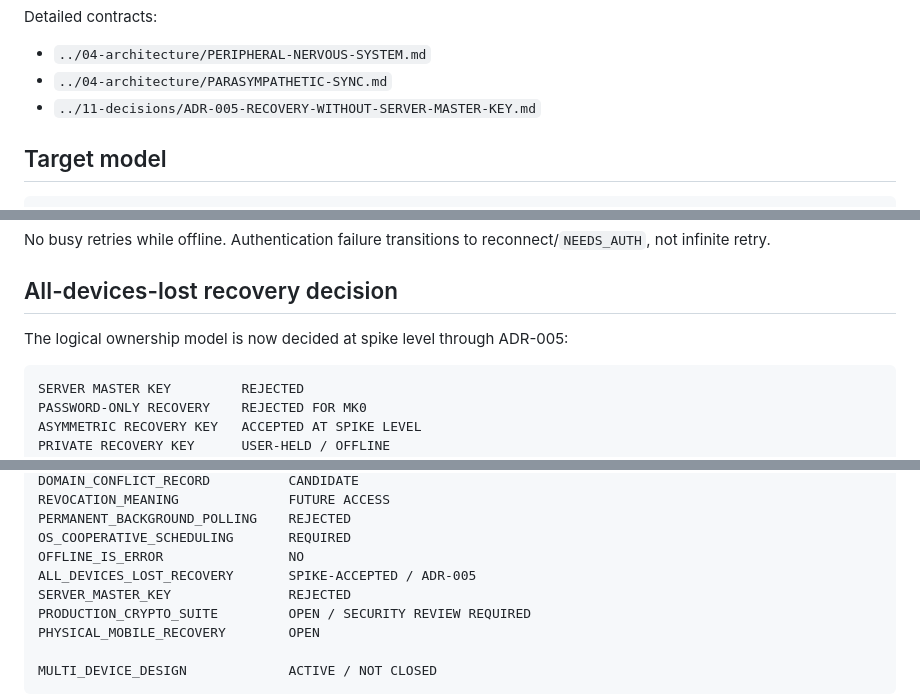
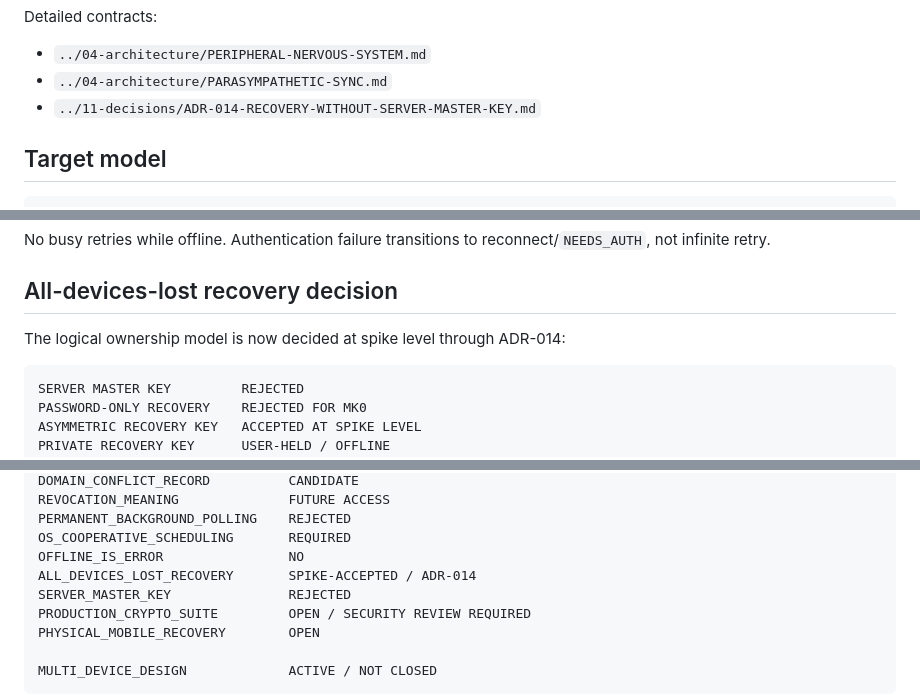
Before and after one commit to Em3rc0d/FinanceSensor, a Markdown page: mk0/02-quarries/Q-005-LOCAL-FIRST-SYNC.md, 3 parts joined by grey strips. Drawn GitHub-style.

Commit message:
quarry: move recovery decision identity to ADR-014

````diff
--- a/mk0/02-quarries/Q-005-LOCAL-FIRST-SYNC.md
+++ b/mk0/02-quarries/Q-005-LOCAL-FIRST-SYNC.md
@@ -46,7 +46,7 @@ Detailed contracts:
 
 - `../04-architecture/PERIPHERAL-NERVOUS-SYSTEM.md`
 - `../04-architecture/PARASYMPATHETIC-SYNC.md`
-- `../11-decisions/ADR-005-RECOVERY-WITHOUT-SERVER-MASTER-KEY.md`
+- `../11-decisions/ADR-014-RECOVERY-WITHOUT-SERVER-MASTER-KEY.md`
 
 ## Target model
 
@@ -273,7 +273,7 @@ No busy retries while offline. Authentication failure transitions to reconnect/`
 
 ## All-devices-lost recovery decision
 
-The logical ownership model is now decided at spike level through ADR-005:
+The logical ownership model is now decided at spike level through ADR-014:
 
 ```text
 SERVER MASTER KEY         REJECTED
@@ -397,7 +397,7 @@ REVOCATION_MEANING              FUTURE ACCESS
 PERMANENT_BACKGROUND_POLLING    REJECTED
 OS_COOPERATIVE_SCHEDULING       REQUIRED
 OFFLINE_IS_ERROR                NO
-ALL_DEVICES_LOST_RECOVERY       SPIKE-ACCEPTED / ADR-005
+ALL_DEVICES_LOST_RECOVERY       SPIKE-ACCEPTED / ADR-014
 SERVER_MASTER_KEY               REJECTED
 PRODUCTION_CRYPTO_SUITE         OPEN / SECURITY REVIEW REQUIRED
 PHYSICAL_MOBILE_RECOVERY        OPEN
````
Also changed, not shown: other parts of mk0/02-quarries/Q-005-LOCAL-FIRST-SYNC.md (+1 -1 lines).
